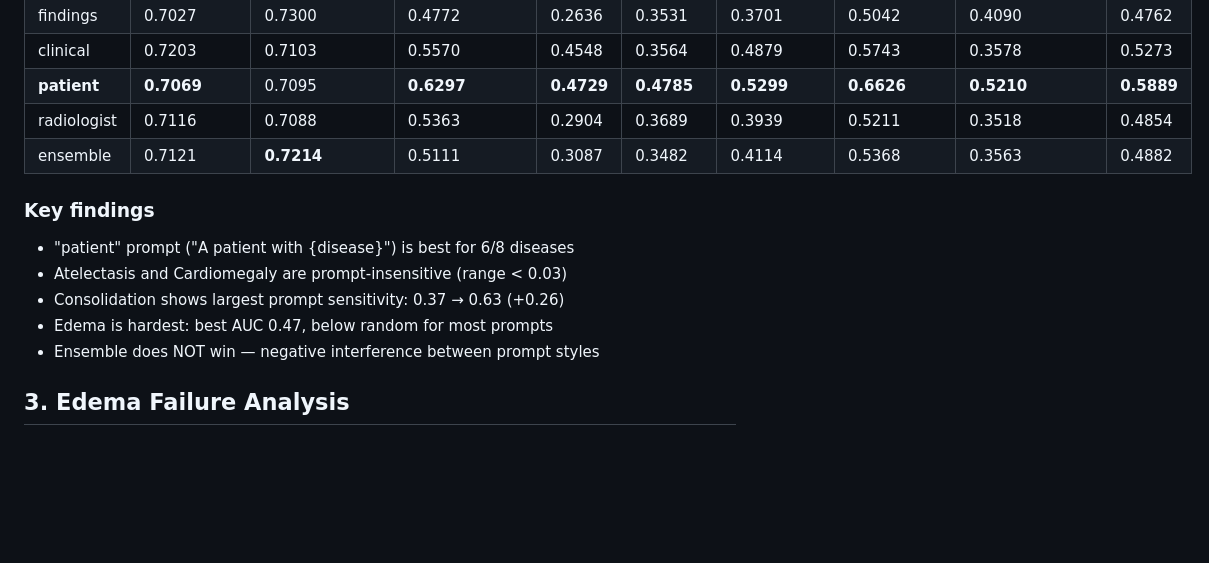
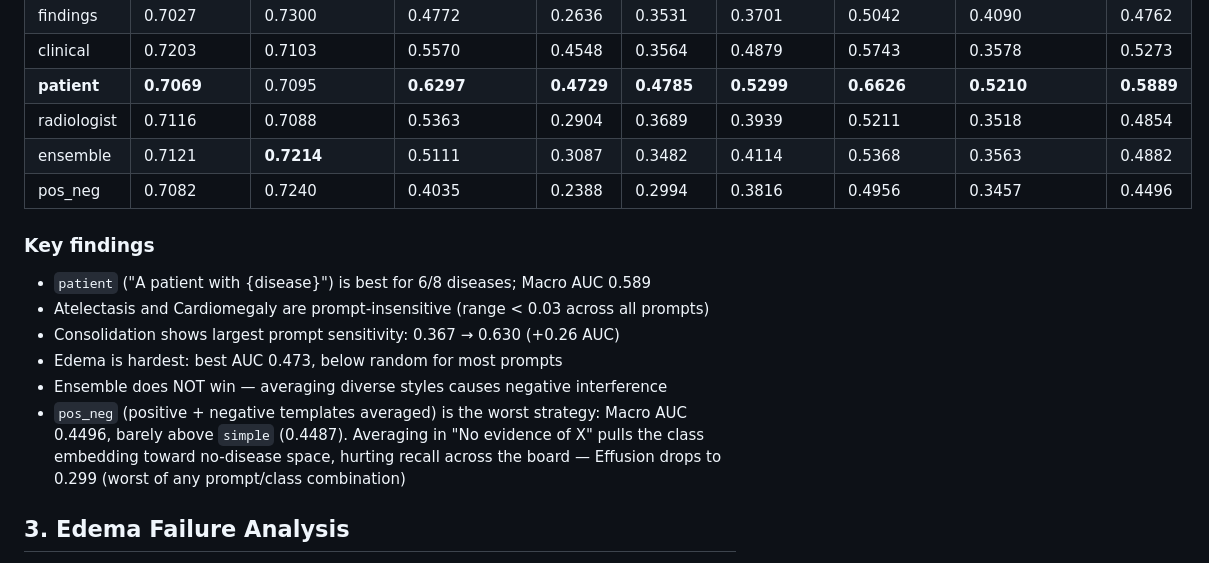
Before and after one commit to maxzhang646/medical-clip, a Markdown page: results.md, the part around the change. GitHub-like rendering; blank space fills up the shorter version.

Commit message:
Add pos_neg results and update key findings
Co-Authored-By: Claude Sonnet 4.6 <noreply@anthropic.com>

```diff
--- a/results.md
+++ b/results.md
@@ -25,14 +25,16 @@
 | **patient** | **0.7069** | 0.7095 | **0.6297** | **0.4729** | **0.4785** | **0.5299** | **0.6626** | **0.5210** | **0.5889** |
 | radiologist | 0.7116 | 0.7088 | 0.5363 | 0.2904 | 0.3689 | 0.3939 | 0.5211 | 0.3518 | 0.4854 |
 | ensemble | 0.7121 | **0.7214** | 0.5111 | 0.3087 | 0.3482 | 0.4114 | 0.5368 | 0.3563 | 0.4882 |
+| pos_neg | 0.7082 | 0.7240 | 0.4035 | 0.2388 | 0.2994 | 0.3816 | 0.4956 | 0.3457 | 0.4496 |
 
 ### Key findings
 
-- "patient" prompt ("A patient with {disease}") is best for 6/8 diseases
-- Atelectasis and Cardiomegaly are prompt-insensitive (range < 0.03)
-- Consolidation shows largest prompt sensitivity: 0.37 → 0.63 (+0.26)
-- Edema is hardest: best AUC 0.47, below random for most prompts
-- Ensemble does NOT win — negative interference between prompt styles
+- `patient` ("A patient with {disease}") is best for 6/8 diseases; Macro AUC 0.589
+- Atelectasis and Cardiomegaly are prompt-insensitive (range < 0.03 across all prompts)
+- Consolidation shows largest prompt sensitivity: 0.367 → 0.630 (+0.26 AUC)
+- Edema is hardest: best AUC 0.473, below random for most prompts
+- Ensemble does NOT win — averaging diverse styles causes negative interference
+- `pos_neg` (positive + negative templates averaged) is the worst strategy: Macro AUC 0.4496, barely above `simple` (0.4487). Averaging in "No evidence of X" pulls the class embedding toward no-disease space, hurting recall across the board — Effusion drops to 0.299 (worst of any prompt/class combination)
 
 ## 3. Edema Failure Analysis
 
```
